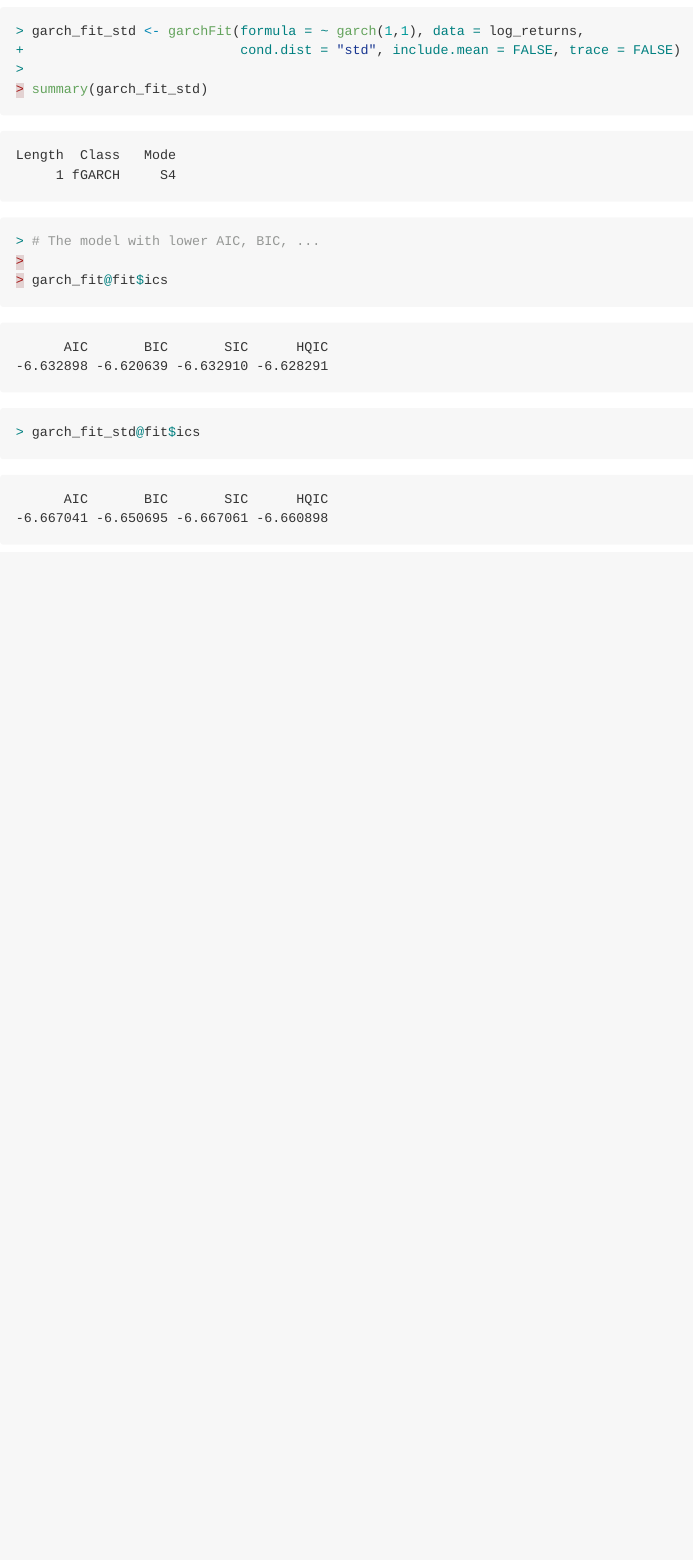
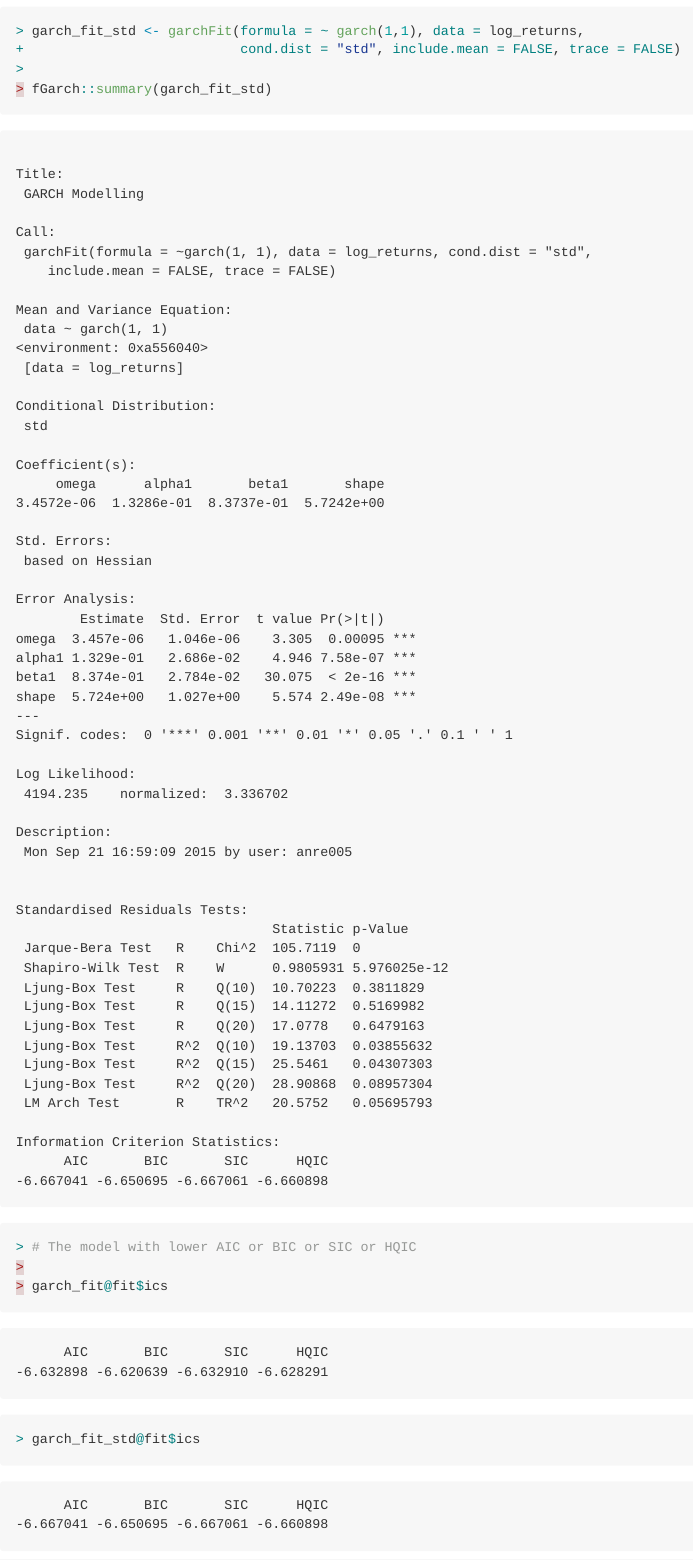
Before and after one commit to anre005/HandsOnTSA, an R Markdown document (garch/solutions.Rmd): the page in a window 1100 px wide, from 4670 px down before the commit and from 5670 px down after it, so that both start at the same text. The pictures show the output file garch/solutions.md that the author committed with the source, drawn offline in the style of GitHub.

Commit message:
gitbook update

```diff
--- a/garch/solutions.Rmd
+++ b/garch/solutions.Rmd
@@ -39,9 +39,9 @@ summary(garch_fit)
 garch_fit_std <- garchFit(formula = ~ garch(1,1), data = log_returns,
                           cond.dist = "std", include.mean = FALSE, trace = FALSE)
 
-summary(garch_fit_std)
+fGarch::summary(garch_fit_std)
 
-# The model with lower AIC, BIC, ...
+# The model with lower AIC or BIC or SIC or HQIC
 
 garch_fit@fit$ics
 garch_fit_std@fit$ics
```
Also changed, not shown: RW/seed.md, arma/farma.md, arma/solutions.md, garch/solutions.md, vis/plotly.md, garch/solutions.Rmd (2 more changed lines).
